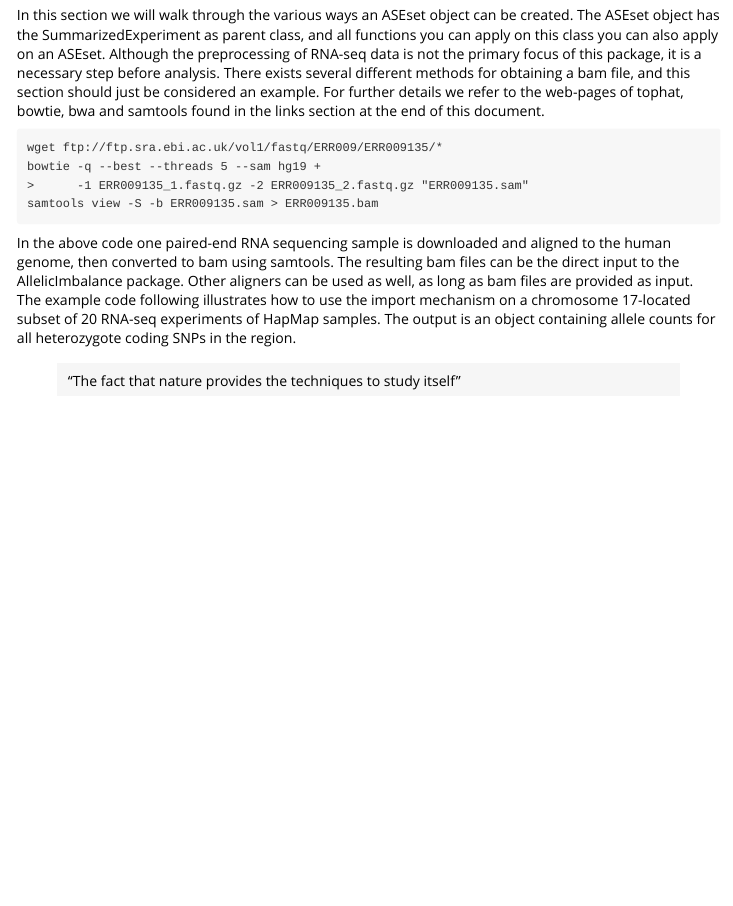
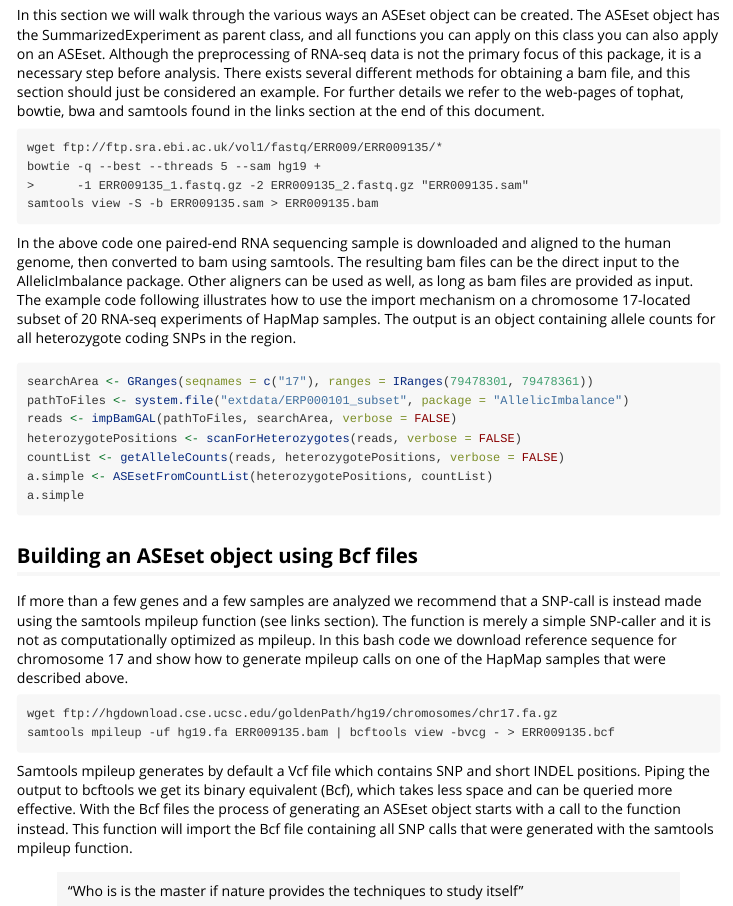
Before and after one commit to xtmgah/AllelicImbalance, an R Markdown document (vignettes/AllelicImbalance-vignette.Rmd): the page in a window 1100 px wide, from 380 px down. Rendered offline with R 4.5, knitr and Pandoc, with nearby package versions.

Commit message:
content add4

````diff
--- a/vignettes/AllelicImbalance-vignette.Rmd
+++ b/vignettes/AllelicImbalance-vignette.Rmd
@@ -45,4 +45,35 @@ chromosome 17-located subset of 20 RNA-seq experiments of HapMap samples. The
 output is an \Robject{ASEset} object containing allele counts for all
 heterozygote coding SNPs in the region.
 
-> "The fact that nature provides the techniques to study itself"
+```{r echo=TRUE, eval=FALSE}
+searchArea <- GRanges(seqnames = c("17"), ranges = IRanges(79478301, 79478361))
+pathToFiles <- system.file("extdata/ERP000101_subset", package = "AllelicImbalance")
+reads <- impBamGAL(pathToFiles, searchArea, verbose = FALSE)
+heterozygotePositions <- scanForHeterozygotes(reads, verbose = FALSE)
+countList <- getAlleleCounts(reads, heterozygotePositions, verbose = FALSE)
+a.simple <- ASEsetFromCountList(heterozygotePositions, countList)
+a.simple
+```
+
+## Building an ASEset object using Bcf files
+If more than a few genes and a few samples are analyzed we recommend
+that a SNP-call is instead made using the samtools mpileup function (see
+links section). The \Rfunction{scanForHeterozygotes} function is merely a simple
+SNP-caller and it is not as computationally optimized as mpileup. In this bash
+code we download reference sequence for chromosome 17 and show how to generate
+mpileup calls on one of the HapMap samples that were described above.
+
+```
+wget ftp://hgdownload.cse.ucsc.edu/goldenPath/hg19/chromosomes/chr17.fa.gz
+samtools mpileup -uf hg19.fa ERR009135.bam | bcftools view -bvcg - > ERR009135.bcf
+```
+
+Samtools mpileup generates by default a Vcf file which contains SNP and short INDEL
+positions. Piping the output to bcftools we get its binary equivalent (Bcf), which
+takes less space and can be queried more effective. With the Bcf files the process
+of generating an ASEset object starts with a call to the \Robject{impBcfGR}
+function instead. This function will import the Bcf file containing all SNP calls
+that were generated with the samtools mpileup function.
+
+
+> "Who is is the master if nature provides the techniques to study itself"
````
